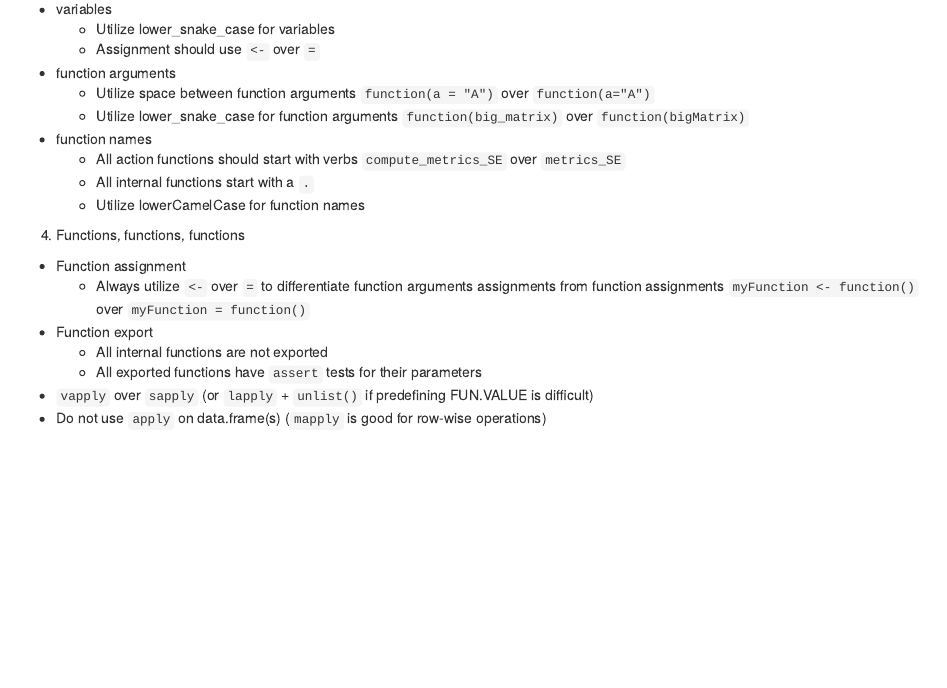
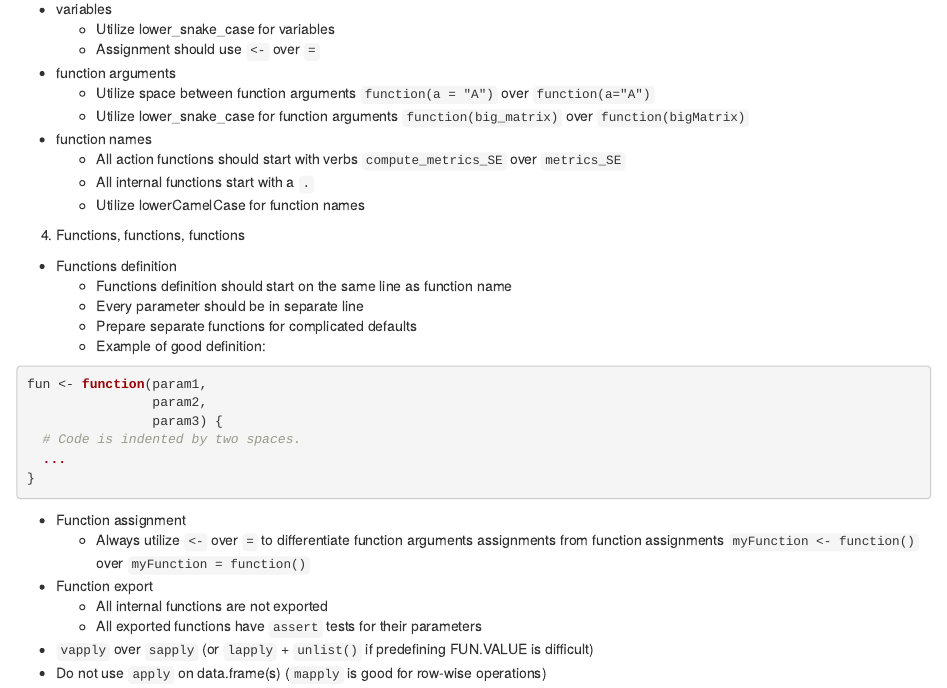
Before and after one commit to gdrplatform/gDRstyle, an R Markdown document (inst/style.Rmd): the page in a window 1100 px wide, from 340 px down. Rendered offline with R 4.5, knitr and Pandoc, with nearby package versions; some code elsewhere in the file could not run offline.

Commit message:
added Functions definition to style.Rmd

````diff
--- a/inst/style.Rmd
+++ b/inst/style.Rmd
@@ -21,6 +21,20 @@
     * All internal functions start with a `.`
     * Utilize lowerCamelCase for function names
 4. Functions, functions, functions
+  * Functions definition
+    * Functions definition should start on the same line as function name
+    * Every parameter should be in separate line
+    * Prepare separate functions for complicated defaults
+    * Example of good definition:
+```{r}
+fun <- function(param1,
+                param2,
+                param3) {
+  # Code is indented by two spaces.
+  ...
+}
+```
+
   * Function assignment
     * Always utilize `<-` over `=` to differentiate function arguments assignments from function assignments `myFunction <- function()` over `myFunction = function()`
   * Function export
````
